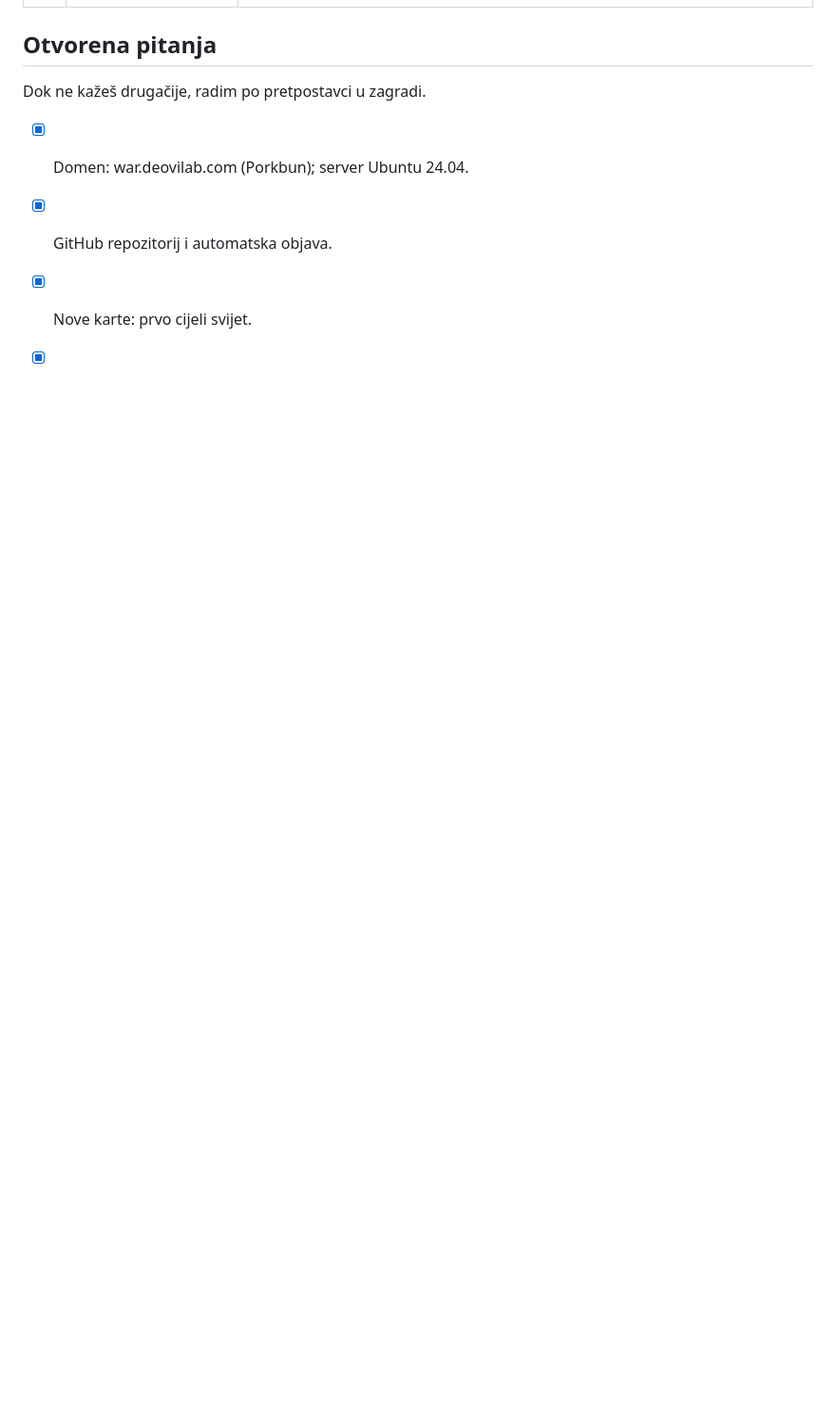
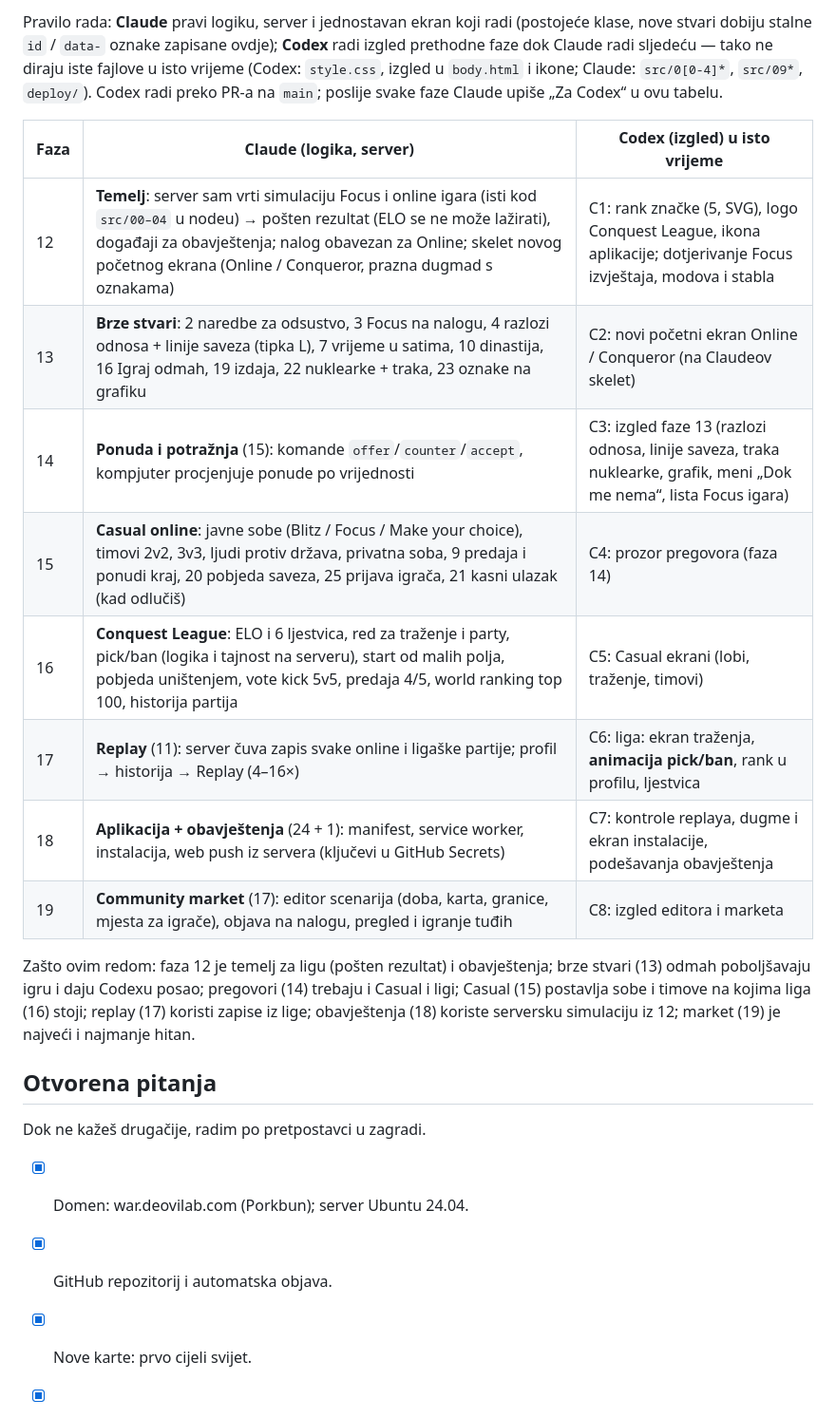
Before and after one commit to Limboo369/ratni-atlas, a Markdown page: docs/PLAN.md, the part around one of its changes. Shown at 95% size. Drawn GitHub-style; blank space fills up the shorter version.

```diff
--- a/docs/PLAN.md
+++ b/docs/PLAN.md
@@ -265,3 +277,23 @@ Svijet dolazi prije ekonomije, vojske i kampanje: resursi, moreuzi, mornarica i
+Pravilo rada: **Claude** pravi logiku, server i jednostavan ekran koji radi (postojeće klase, nove stvari dobiju stalne
+`id` / `data-` oznake zapisane ovdje); **Codex** radi izgled prethodne faze dok Claude radi sljedeću — tako ne diraju iste
+fajlove u isto vrijeme (Codex: `style.css`, izgled u `body.html` i ikone; Claude: `src/0[0-4]*`, `src/09*`, `deploy/`).
+Codex radi preko PR-a na `main`; poslije svake faze Claude upiše „Za Codex“ u ovu tabelu.
+
+| Faza | Claude (logika, server) | Codex (izgled) u isto vrijeme |
+| --- | --- | --- |
+| 12 | **Temelj**: server sam vrti simulaciju Focus i online igara (isti kod `src/00–04` u nodeu) → pošten rezultat (ELO se ne može lažirati), događaji za obavještenja; nalog obavezan za Online; skelet novog početnog ekrana (Online / Conqueror, prazna dugmad s oznakama) | C1: rank značke (5, SVG), logo Conquest League, ikona aplikacije; dotjerivanje Focus izvještaja, modova i stabla |
+| 13 | **Brze stvari**: 2 naredbe za odsustvo, 3 Focus na nalogu, 4 razlozi odnosa + linije saveza (tipka L), 7 vrijeme u satima, 10 dinastija, 16 Igraj odmah, 19 izdaja, 22 nuklearke + traka, 23 oznake na grafiku | C2: novi početni ekran Online / Conqueror (na Claudeov skelet) |
+| 14 | **Ponuda i potražnja** (15): komande `offer`/`counter`/`accept`, kompjuter procjenjuje ponude po vrijednosti | C3: izgled faze 13 (razlozi odnosa, linije saveza, traka nuklearke, grafik, meni „Dok me nema“, lista Focus igara) |
+| 15 | **Casual online**: javne sobe (Blitz / Focus / Make your choice), timovi 2v2, 3v3, ljudi protiv država, privatna soba, 9 predaja i ponudi kraj, 20 pobjeda saveza, 25 prijava igrača, 21 kasni ulazak (kad odlučiš) | C4: prozor pregovora (faza 14) |
+| 16 | **Conquest League**: ELO i 6 ljestvica, red za traženje i party, pick/ban (logika i tajnost na serveru), start od malih polja, pobjeda uništenjem, vote kick 5v5, predaja 4/5, world ranking top 100, historija partija | C5: Casual ekrani (lobi, traženje, timovi) |
+| 17 | **Replay** (11): server čuva zapis svake online i ligaške partije; profil → historija → Replay (4–16×) | C6: liga: ekran traženja, **animacija pick/ban**, rank u profilu, ljestvica |
+| 18 | **Aplikacija + obavještenja** (24 + 1): manifest, service worker, instalacija, web push iz servera (ključevi u GitHub Secrets) | C7: kontrole replaya, dugme i ekran instalacije, podešavanja obavještenja |
+| 19 | **Community market** (17): editor scenarija (doba, karta, granice, mjesta za igrače), objava na nalogu, pregled i igranje tuđih | C8: izgled editora i marketa |
+
+Zašto ovim redom: faza 12 je temelj za ligu (pošten rezultat) i obavještenja; brze stvari (13) odmah poboljšavaju igru i
+daju Codexu posao; pregovori (14) trebaju i Casual i ligi; Casual (15) postavlja sobe i timove na kojima liga (16) stoji;
+replay (17) koristi zapise iz lige; obavještenja (18) koriste serversku simulaciju iz 12; market (19) je najveći i
+najmanje hitan.
 
 ## Otvorena pitanja
 
```
Also changed, not shown: other parts of docs/PLAN.md (+25 -13 lines).
